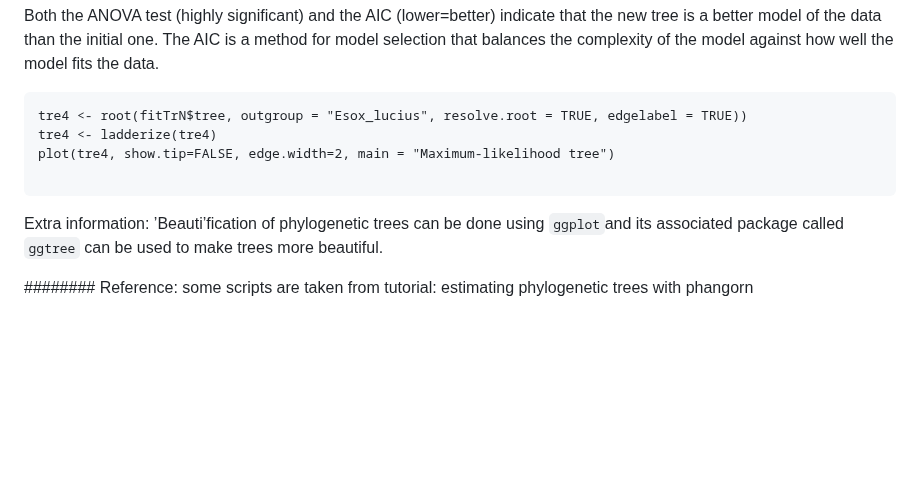
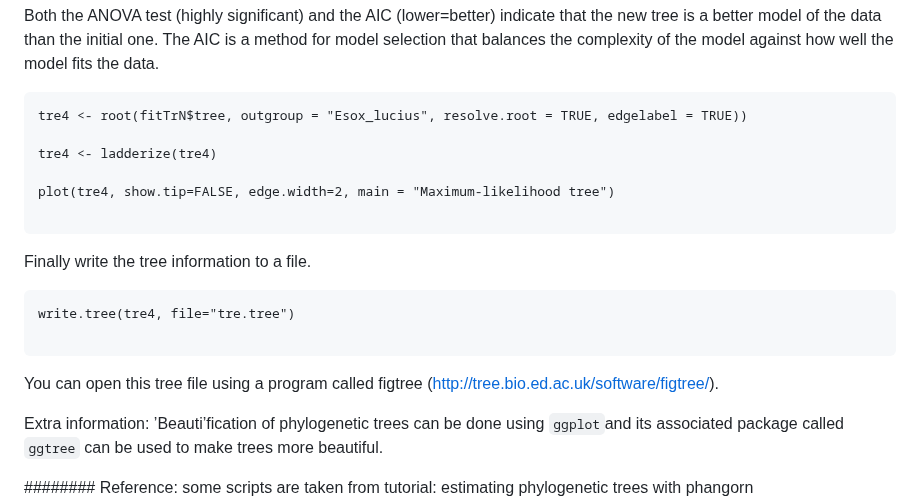
Before and after one commit to shri1984/study-images, a Markdown page: phylogenetics_050523_DM.md, the part around the change. Drawn GitHub-style; blank space fills up the shorter version.

`````diff
--- a/phylogenetics_050523_DM.md
+++ b/phylogenetics_050523_DM.md
@@ -333,10 +333,21 @@ Both the ANOVA test (highly significant) and the AIC (lower=better) indicate tha
 The AIC is a method for model selection that balances the complexity of the model against how well the model fits the data.
 ```
 tre4 <- root(fitTrN$tree, outgroup = "Esox_lucius", resolve.root = TRUE, edgelabel = TRUE))
+
 tre4 <- ladderize(tre4)
+
 plot(tre4, show.tip=FALSE, edge.width=2, main = "Maximum-likelihood tree")
 
 ```
+Finally write the tree information to a file.
+
+```
+write.tree(tre4, file="tre.tree")
+
+````
+You can open this tree file using a program called figtree (http://tree.bio.ed.ac.uk/software/figtree/).
+
+
 Extra information: ’Beauti’fication of phylogenetic trees can be done
 using `ggplot`and its associated package called `ggtree` can be used to
 make trees more beautiful.
`````
